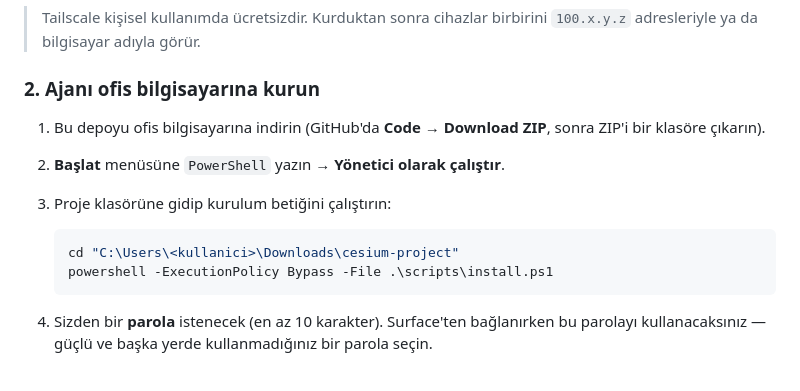
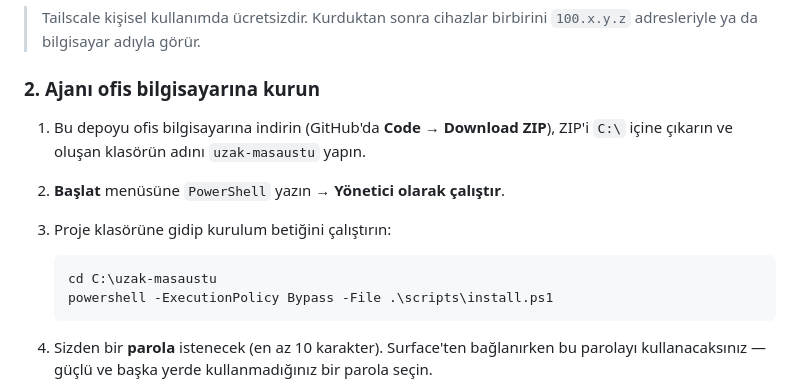
Before and after one commit to akinonat/cesium-project, a Markdown page: README.md, the part around the change. GitHub-like rendering.

Commit message:
Point README install steps at C:\uzak-masaustu
Co-Authored-By: Claude Opus 5.5 <noreply@anthropic.com>
Claude-Session: https://claude.ai/code/session_01KCS5Rda56w7KE6t2XqKqRu

````diff
--- a/README.md
+++ b/README.md
@@ -60,13 +60,13 @@ barındırdığınız bir uzak masaüstü yazılımı.
 
 ### 2. Ajanı ofis bilgisayarına kurun
 
-1. Bu depoyu ofis bilgisayarına indirin (GitHub'da **Code → Download ZIP**, sonra
-   ZIP'i bir klasöre çıkarın).
+1. Bu depoyu ofis bilgisayarına indirin (GitHub'da **Code → Download ZIP**), ZIP'i
+   `C:\` içine çıkarın ve oluşan klasörün adını `uzak-masaustu` yapın.
 2. **Başlat** menüsüne `PowerShell` yazın → **Yönetici olarak çalıştır**.
 3. Proje klasörüne gidip kurulum betiğini çalıştırın:
 
    ```powershell
-   cd "C:\Users\<kullanici>\Downloads\cesium-project"
+   cd C:\uzak-masaustu
    powershell -ExecutionPolicy Bypass -File .\scripts\install.ps1
    ```
 
````
